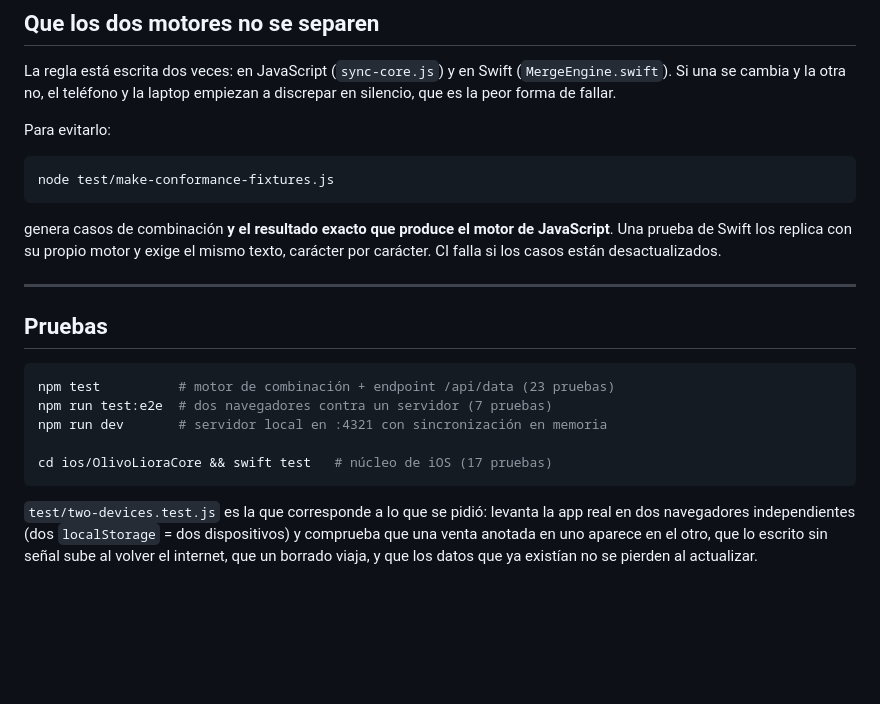
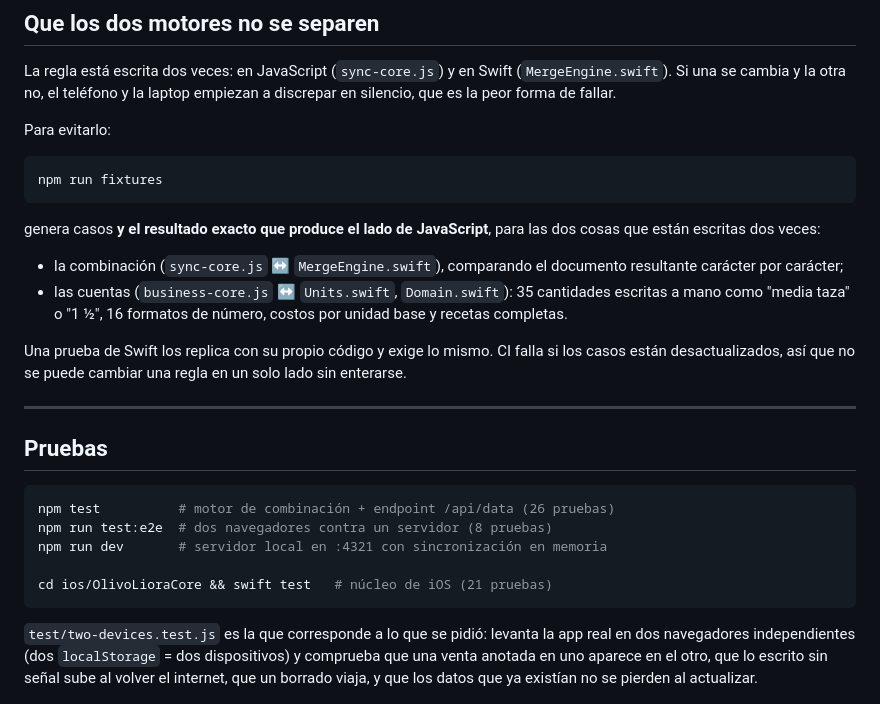
Before and after one commit to Kewz4/Bakehouse-App, a Markdown page: README.md, the part around the change. Drawn GitHub-style; blank space fills up the shorter version.

Commit message:
README: correct test counts and document both conformance suites

````diff
--- a/README.md
+++ b/README.md
@@ -116,23 +116,32 @@ empiezan a discrepar en silencio, que es la peor forma de fallar.
 Para evitarlo:
 
 ```bash
-node test/make-conformance-fixtures.js
+npm run fixtures
 ```
 
-genera casos de combinación **y el resultado exacto que produce el motor de
-JavaScript**. Una prueba de Swift los replica con su propio motor y exige el
-mismo texto, carácter por carácter. CI falla si los casos están desactualizados.
+genera casos **y el resultado exacto que produce el lado de JavaScript**, para
+las dos cosas que están escritas dos veces:
+
+- la combinación (`sync-core.js` ↔ `MergeEngine.swift`), comparando el documento
+  resultante carácter por carácter;
+- las cuentas (`business-core.js` ↔ `Units.swift`, `Domain.swift`): 35 cantidades
+  escritas a mano como "media taza" o "1 ½", 16 formatos de número, costos por
+  unidad base y recetas completas.
+
+Una prueba de Swift los replica con su propio código y exige lo mismo. CI falla
+si los casos están desactualizados, así que no se puede cambiar una regla en un
+solo lado sin enterarse.
 
 ---
 
 ## Pruebas
 
 ```bash
-npm test          # motor de combinación + endpoint /api/data (23 pruebas)
-npm run test:e2e  # dos navegadores contra un servidor (7 pruebas)
+npm test          # motor de combinación + endpoint /api/data (26 pruebas)
+npm run test:e2e  # dos navegadores contra un servidor (8 pruebas)
 npm run dev       # servidor local en :4321 con sincronización en memoria
 
-cd ios/OlivoLioraCore && swift test   # núcleo de iOS (17 pruebas)
+cd ios/OlivoLioraCore && swift test   # núcleo de iOS (21 pruebas)
 ```
 
 `test/two-devices.test.js` es la que corresponde a lo que se pidió: levanta la
````
